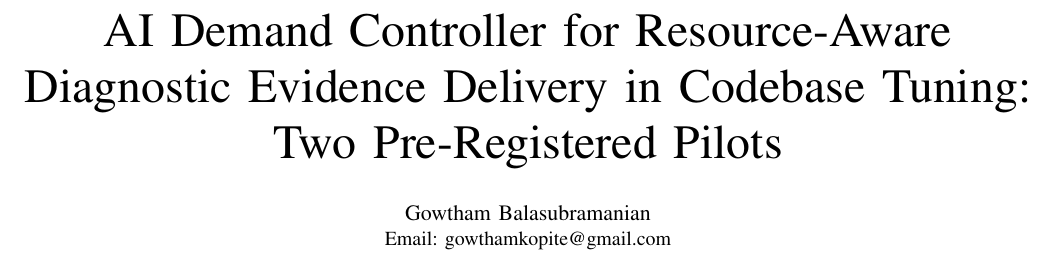
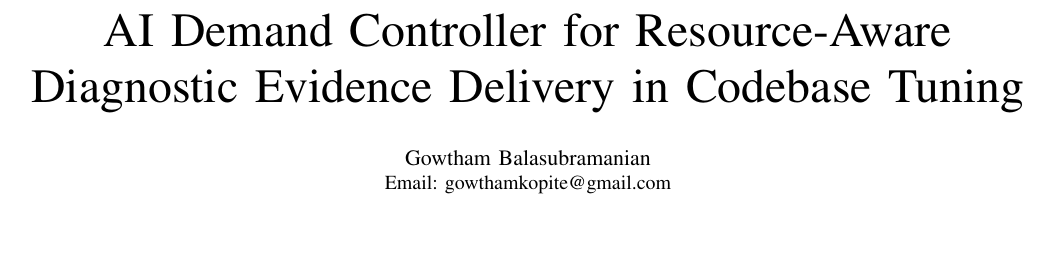
Before and after one commit to gowtham9b/demand-controller-artifact, a LaTeX paper (paper/ai-demand-controller.tex): part of page 1 of 6, cut so that both start at the same text, the shorter picture padded with empty space. Compiled offline with pdfLaTeX.

Commit message:
Shorten paper title
Co-authored-by: Cursor <cursoragent@cursor.com>

```diff
--- a/paper/ai-demand-controller.tex
+++ b/paper/ai-demand-controller.tex
@@ -13,7 +13,7 @@
 \newcommand{\tool}{\texttt{dc-profile}}
 \begin{document}
 
-\title{AI Demand Controller for Resource-Aware Diagnostic Evidence Delivery in Codebase Tuning: Two Pre-Registered Pilots}
+\title{AI Demand Controller for Resource-Aware Diagnostic Evidence Delivery in Codebase Tuning}
 
 \author{\IEEEauthorblockN{Gowtham Balasubramanian}
 \IEEEauthorblockA{Email: gowthamkopite@gmail.com}}
```
Also changed, not shown: paper/ai-demand-controller.pdf.
